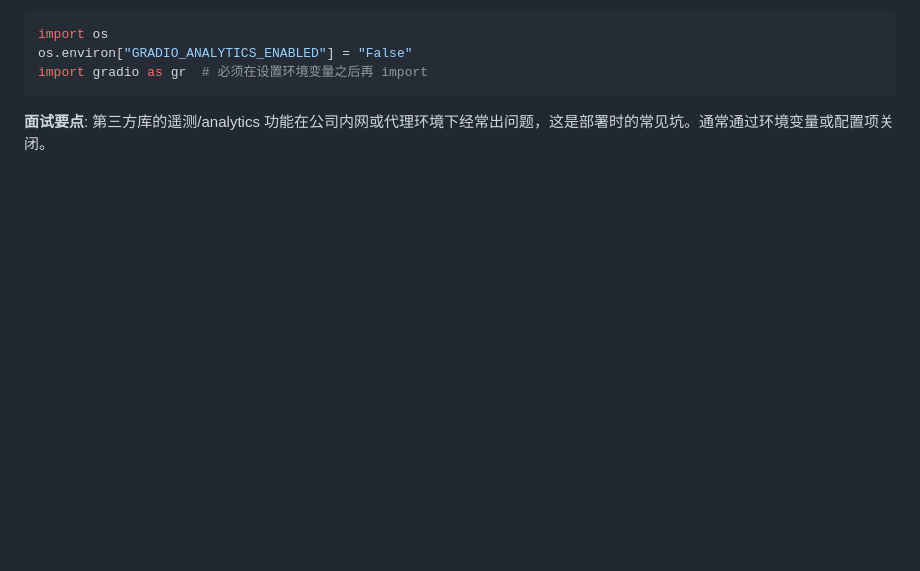
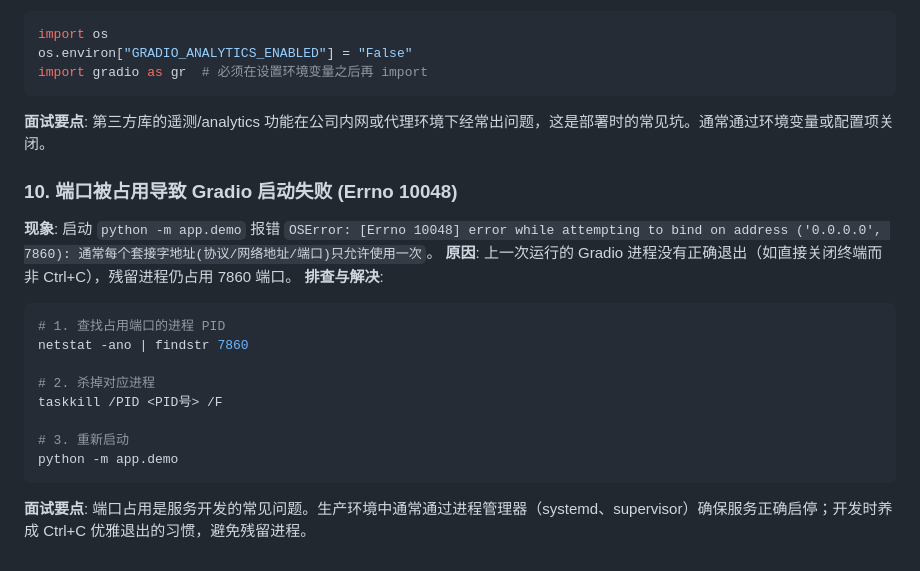
Before and after one commit to dticpw/multimodal-retrieval, a Markdown page: docs/pitfalls.md, the part around the change. Drawn GitHub-style; blank space fills up the shorter version.

Commit message:
docs: add pitfall #10 - port occupied error on Gradio restart

````diff
--- a/docs/pitfalls.md
+++ b/docs/pitfalls.md
@@ -104,3 +104,20 @@ os.environ["GRADIO_ANALYTICS_ENABLED"] = "False"
 import gradio as gr  # 必须在设置环境变量之后再 import
 ```
 **面试要点**: 第三方库的遥测/analytics 功能在公司内网或代理环境下经常出问题，这是部署时的常见坑。通常通过环境变量或配置项关闭。
+
+### 10. 端口被占用导致 Gradio 启动失败 (Errno 10048)
+
+**现象**: 启动 `python -m app.demo` 报错 `OSError: [Errno 10048] error while attempting to bind on address ('0.0.0.0', 7860): 通常每个套接字地址(协议/网络地址/端口)只允许使用一次`。
+**原因**: 上一次运行的 Gradio 进程没有正确退出（如直接关闭终端而非 Ctrl+C），残留进程仍占用 7860 端口。
+**排查与解决**:
+```powershell
+# 1. 查找占用端口的进程 PID
+netstat -ano | findstr 7860
+
+# 2. 杀掉对应进程
+taskkill /PID <PID号> /F
+
+# 3. 重新启动
+python -m app.demo
+```
+**面试要点**: 端口占用是服务开发的常见问题。生产环境中通常通过进程管理器（systemd、supervisor）确保服务正确启停；开发时养成 Ctrl+C 优雅退出的习惯，避免残留进程。
````
